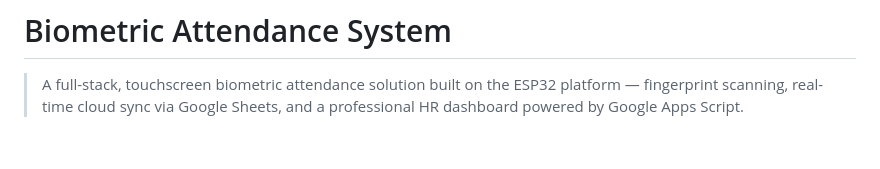
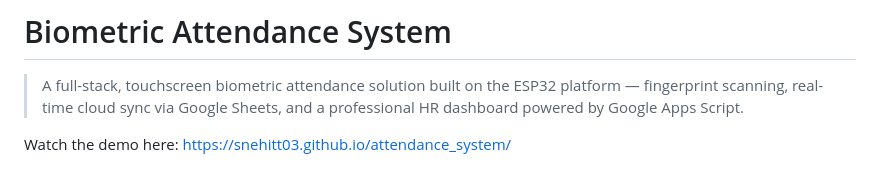
Before and after one commit to snehitt03/attendance_system, a Markdown page: README.md, the part around the change. GitHub-like rendering; blank space fills up the shorter version.

```diff
--- a/README.md
+++ b/README.md
@@ -1,6 +1,9 @@
 # Biometric Attendance System
 
 > A full-stack, touchscreen biometric attendance solution built on the ESP32 platform — fingerprint scanning, real-time cloud sync via Google Sheets, and a professional HR dashboard powered by Google Apps Script.
+
+Watch the demo here:
+https://snehitt03.github.io/attendance_system/
 
 <div align="center">
     <img src="Block_Diagram.png" alt="Signal and Data flow in the System" width="600">
```
